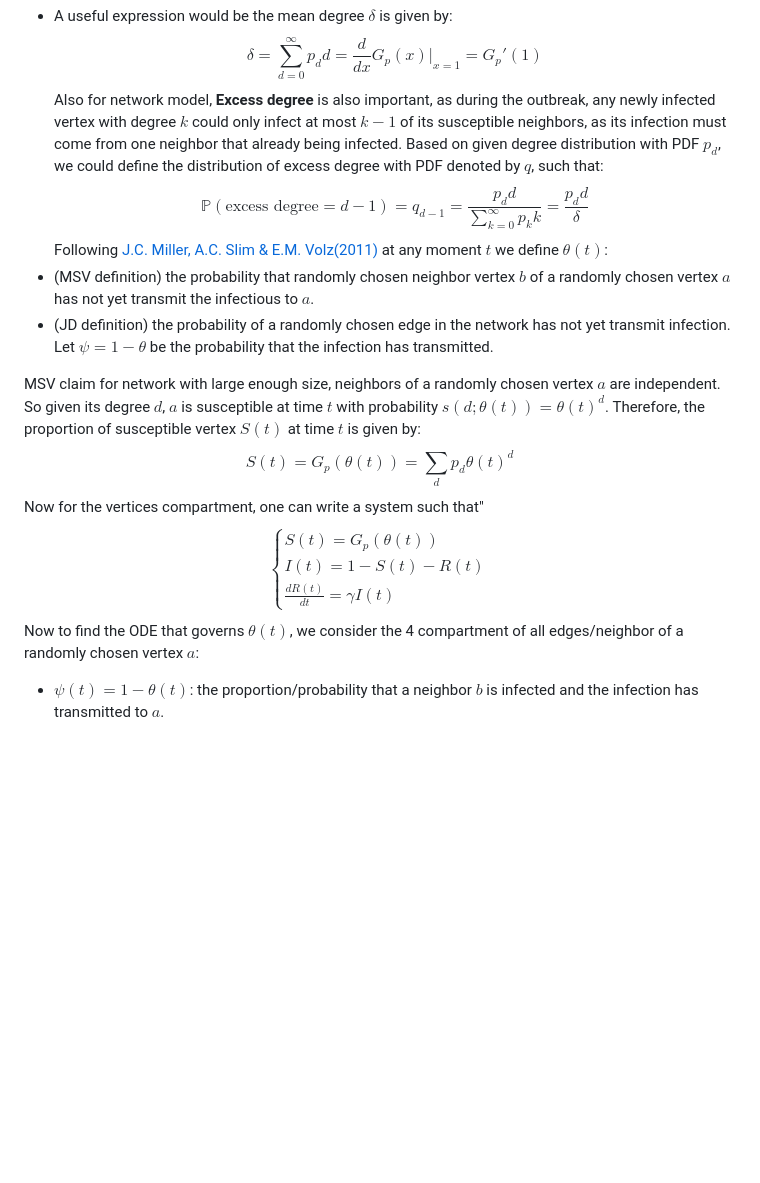
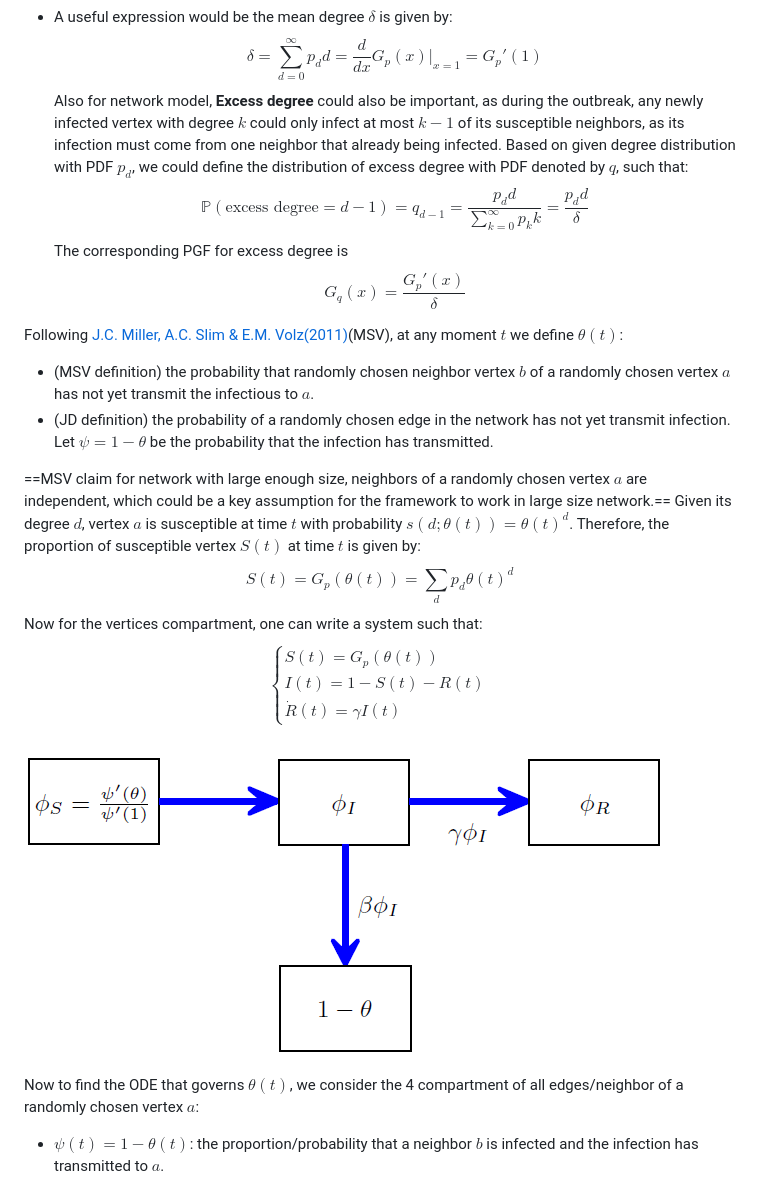
Before and after one commit to dushoff/phenHet, a Markdown page: notes_NovoANDNetwork.md, the part around the change printed below. Drawn GitHub-style; blank space fills up the shorter version.

```diff
--- a/notes_NovoANDNetwork.md
+++ b/notes_NovoANDNetwork.md
@@ -179,16 +179,18 @@ Consider a random network model that model a population
 For random distribution given a degree distribution with PDF: $\mathbb{P}(K=d)=p_d$.
 The probability generating function(PGF) of degree distribution is denoted by:$$G_p(x)=\sum_{d=0}^{\infty}p_d x^{d}$$
 - A useful expression would be the mean degree $\delta$ is given by:$$\delta=\sum_{d=0}^{\infty}p_d d=\frac{d}{dx}G_p(x)|_{x=1}=G_p'(1)$$
-Also for network model, **Excess degree** is also important, as during the outbreak, any newly infected vertex with degree $k$ could only infect at most $k-1$ of its susceptible neighbors, as its infection must come from one neighbor that already being infected.
+Also for network model, **Excess degree** could also be important, as during the outbreak, any newly infected vertex with degree $k$ could only infect at most $k-1$ of its susceptible neighbors, as its infection must come from one neighbor that already being infected.
 Based on given degree distribution with PDF $p_d$, we could define the distribution of excess degree with PDF denoted by $q$, such that:$$\mathbb{P}(\text{excess degree}=d-1)=q_{d-1}=\frac{p_d d}{\sum_{k=0}^{\infty}p_k k}=\frac{p_d d}{\delta}$$
-Following [J.C. Miller, A.C. Slim & E.M. Volz(2011)](./refs/MillerSlimVolz2011.pdf) at any moment $t$ we define $\theta(t)$:
+The corresponding PGF for excess degree is $$G_q(x)=\frac{G_p'(x)}{\delta}$$
+
+Following [J.C. Miller, A.C. Slim & E.M. Volz(2011)](./refs/MillerSlimVolz2011.pdf)(MSV), at any moment $t$ we define $\theta(t)$:
 - (MSV definition) the probability that randomly chosen neighbor vertex $b$ of a randomly chosen vertex $a$ has not yet transmit the infectious to $a$.
 - (JD definition) the probability of a randomly chosen edge in the network has not yet transmit infection. Let $\psi=1-\theta$ be the probability that the infection has transmitted.
 
-MSV claim for network with large enough size, neighbors of a randomly chosen vertex $a$ are independent.
-So given its degree $d$, $a$ is susceptible at time $t$ with probability $s(d; \theta(t)) = \theta(t)^d$.
+==MSV claim for network with large enough size, neighbors of a randomly chosen vertex $a$ are independent, which could be a key assumption for the framework to work in large size network.==
+Given its degree $d$, vertex $a$ is susceptible at time $t$ with probability $s(d; \theta(t)) = \theta(t)^d$.
 Therefore, the proportion of susceptible vertex $S(t)$ at time $t$ is given by:$$S(t)=G_p(\theta(t))=\sum_{d}p_d \theta(t)^d$$
-Now for the vertices compartment, one can write a system such that"
+Now for the vertices compartment, one can write a system such that:
 $$
 \begin{equation}
     \begin{cases}
@@ -196,10 +198,13 @@ $$
       \\
       I(t)=1-S(t)-R(t)
       \\
-      \frac{dR(t)}{dt}=\gamma I(t)
+      \dot{R}(t)=\gamma I(t)
     \end{cases}
 \end{equation}
 $$
+
+![](docs/pix/EdgeFlow.png)
+
 Now to find the ODE that governs $\theta(t)$, we consider the 4 compartment of all edges/neighbor of a randomly chosen vertex $a$:
 - $\psi(t)=1-\theta(t)$: the proportion/probability that a neighbor $b$ is infected and the infection has transmitted to $a$.
 - $\phi_S$: the proportion/probability that a neighbor $b$ is susceptible. Given degree $d$, $b$ is susceptible with probability $\theta(t)^{d-1}$ (not consider transmission from u so $d-1$ nodes can infect $b$). A weighted average based on excess degree gives$$\phi_S=\sum_dq_{d-1} \theta(t)^{d-1}{}=\frac{G_p'(\theta(t))}{G_p'(1)}=\frac{G_p'(\theta(t))}{\delta}$$
```
Also changed, not shown: other parts of notes_NovoANDNetwork.md (+60 -22 lines), docs/pix/R_eff.png (added), 2 other files.
